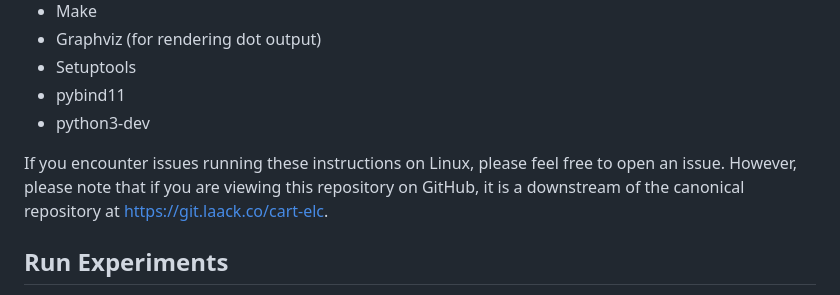
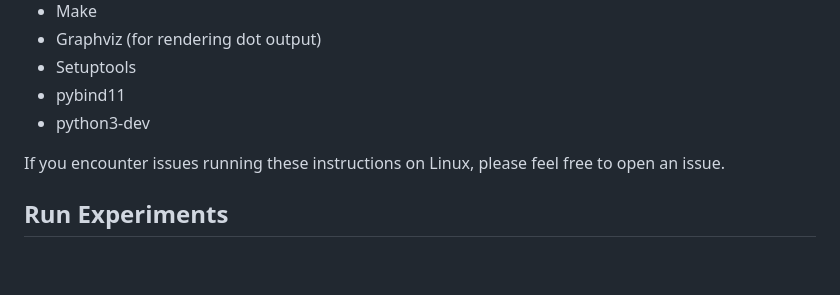
Before and after one commit to andrewlaack/cart-elc, a Markdown page: README.md, the part around the change. Rendered like a GitHub page; blank space fills up the shorter version.

```diff
--- a/README.md
+++ b/README.md
@@ -21,7 +21,7 @@ Also included in this repository are our implementations of HHCARTA and HHCARTD.
 - pybind11
 - python3-dev
 
-If you encounter issues running these instructions on Linux, please feel free to open an issue. However, please note that if you are viewing this repository on GitHub, it is a downstream of the canonical repository at https://git.laack.co/cart-elc.
+If you encounter issues running these instructions on Linux, please feel free to open an issue.
 
 ## Run Experiments
 
```
